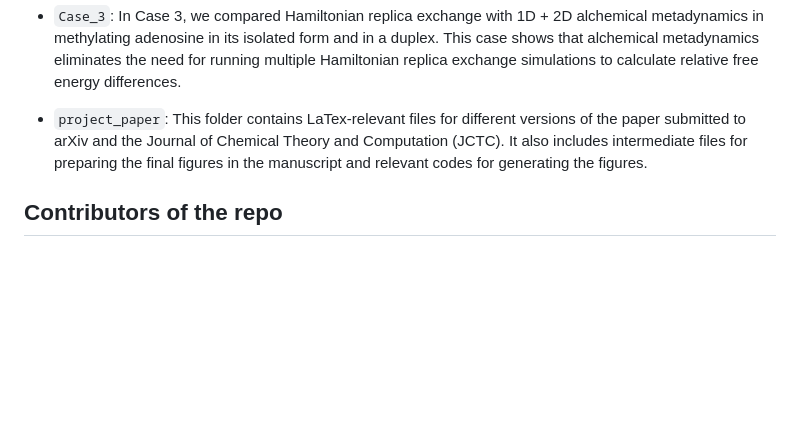
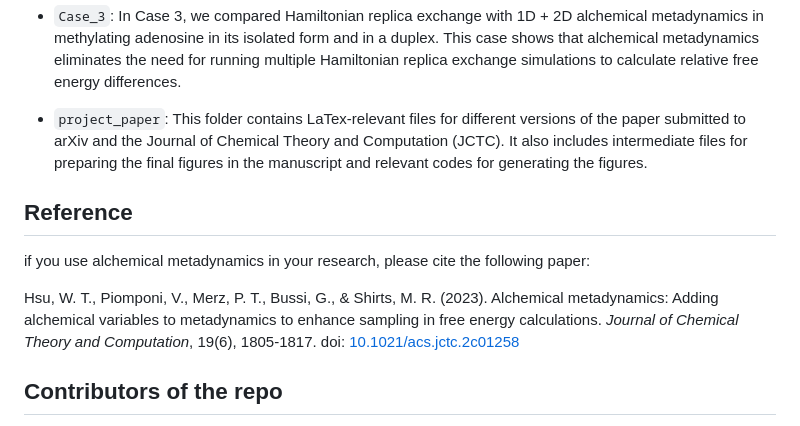
Before and after one commit to wehs7661/alchemical_metadynamics, a Markdown page: README.md, the part around the change. Rendered like a GitHub page; blank space fills up the shorter version.

Commit message:
Added the paper reference

```diff
--- a/README.md
+++ b/README.md
@@ -22,6 +22,11 @@ This repository includes the folders listed below. For more details about the fi
 
 - `project_paper`: This folder contains LaTex-relevant files for different versions of the paper submitted to arXiv and the Journal of Chemical Theory and Computation (JCTC). It also includes intermediate files for preparing the final figures in the manuscript and relevant codes for generating the figures.
 
+## Reference
+if you use alchemical metadynamics in your research, please cite the following paper:
+
+Hsu, W. T., Piomponi, V., Merz, P. T., Bussi, G., & Shirts, M. R. (2023). Alchemical metadynamics: Adding alchemical variables to metadynamics to enhance sampling in free energy calculations. *Journal of Chemical Theory and Computation*, 19(6), 1805-1817. doi: [10.1021/acs.jctc.2c01258](https://pubs.acs.org/doi/10.1021/acs.jctc.2c01258)
+
 ## Contributors of the repo
 - Wei-Tse Hsu (wehs7661@colorado.edu)
 - Valerio Piomponi (vpiompon@sissa.it)
```
